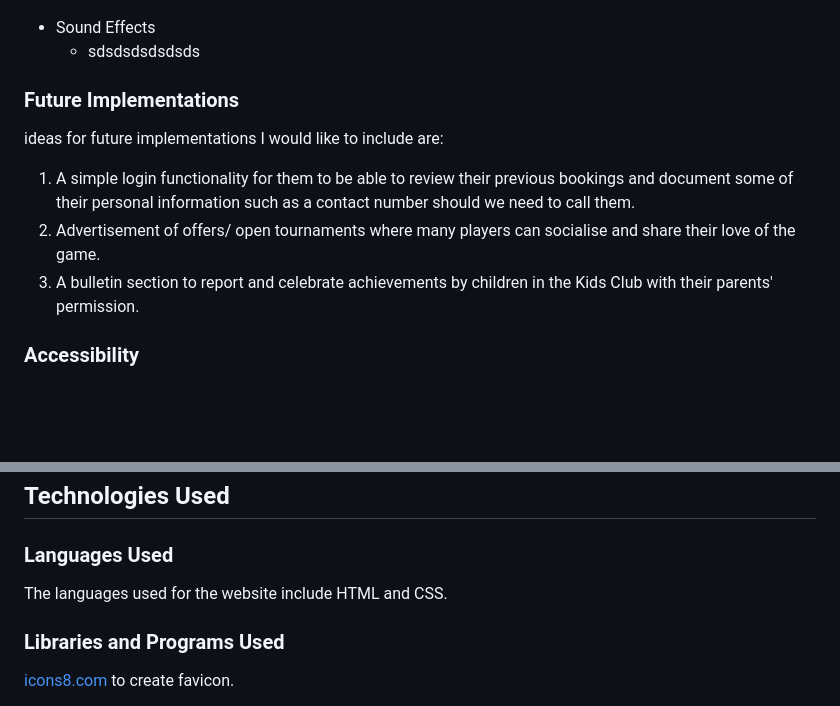
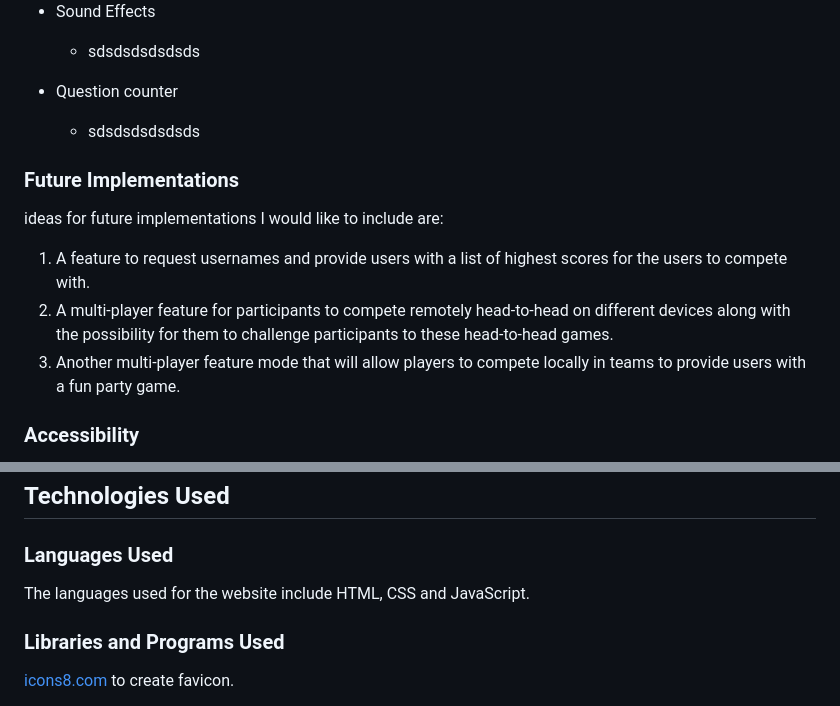
Before and after one commit to JonathanDussot/star-wars-quiz, a Markdown page: README.md, 2 parts joined by grey strips. GitHub-like rendering; blank space fills up the shorter version.

Commit message:
Add Future Implementations, deployment and Languages used to README.md

```diff
--- a/README.md
+++ b/README.md
@@ -127,6 +127,9 @@ The page is responsive and contains:
 - Sound Effects
   - sdsdsdsdsdsds
 
+- Question counter
+  - sdsdsdsdsdsds
+
 
 
 
@@ -135,9 +138,9 @@ The page is responsive and contains:
 
 ideas for future implementations I would like to include are:
 
-1. A simple login functionality for them to be able to review their previous bookings and document some of their personal information such as a contact number should we need to call them.
-2. Advertisement of offers/ open tournaments where many players can socialise and share their love of the game.
-3. A bulletin section to report and celebrate achievements by children in the Kids Club with their parents' permission.
+1. A feature to request usernames and provide users with a list of highest scores for the users to compete with.
+2. A multi-player feature for participants to compete remotely head-to-head on different devices along with the possibility for them to challenge participants to these head-to-head games.
+3. Another multi-player feature mode that will allow players to compete locally in teams to provide users with a fun party game.
 
 ### Accessibility
 
@@ -156,7 +159,7 @@ WAVE displays an error within the navbar stating there is no aria-label.  Howeve
 
 ### Languages Used
 
-The languages used for the website include HTML and CSS.
+The languages used for the website include HTML, CSS and JavaScript.
 
 ### Libraries and Programs Used
 
```
Also changed, not shown: other parts of README.md (+1 -1 lines), TESTING.md (added).
